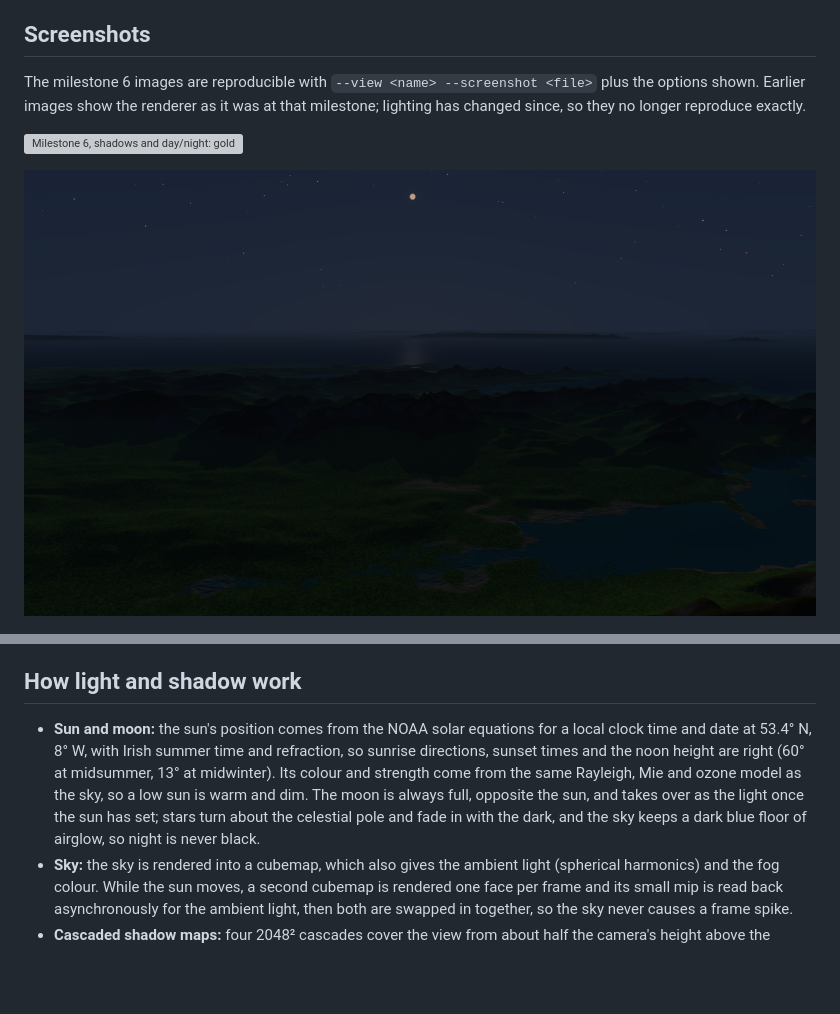
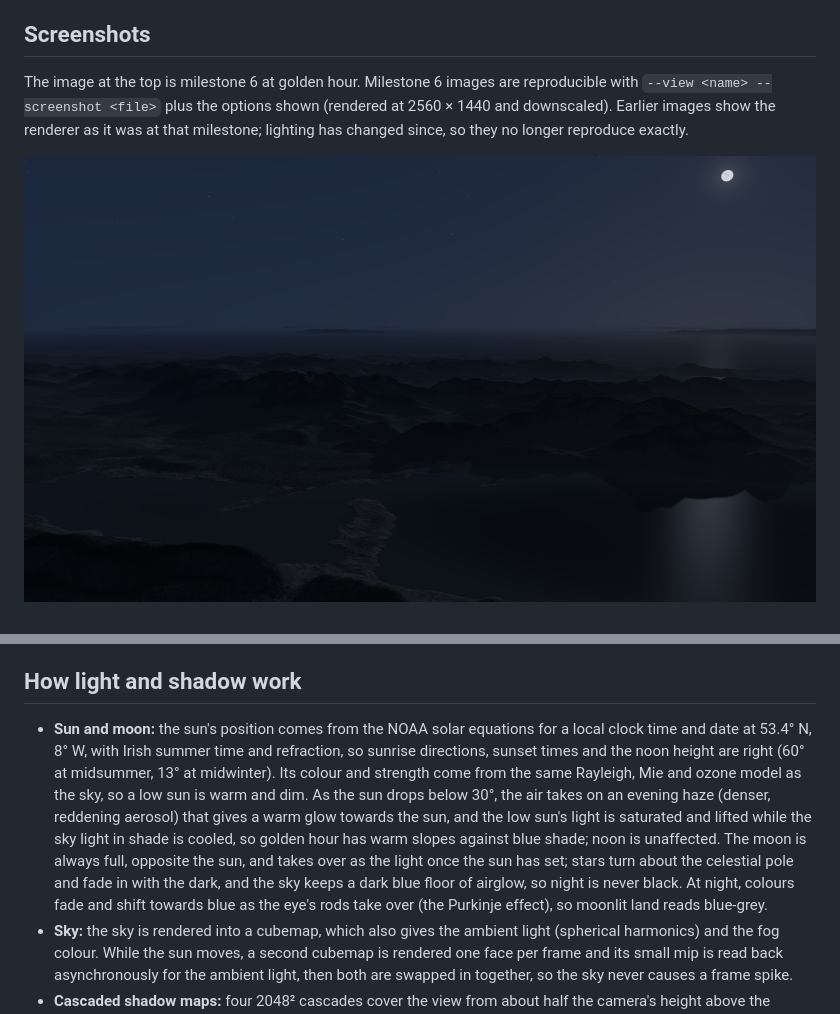
Before and after one commit to leahweldon/emerald-isle, a Markdown page: README.md, 2 parts joined by grey strips. Drawn GitHub-style; pictures changed too: docs/images/milestone-06-night.png; blank space fills up the shorter version; grey boxes are pictures that could not be loaded.

Commit message:
Tune golden hour and night colour: evening haze, warm light, cool shade, Purkinje shift

```diff
--- a/README.md
+++ b/README.md
@@ -23,11 +23,9 @@ A real-time terrain renderer of Ireland, written in C++17 and modern shader-base
 
 ## Screenshots
 
-The milestone 6 images are reproducible with `--view <name> --screenshot <file>` plus the options shown. Earlier images show the renderer as it was at that milestone; lighting has changed since, so they no longer reproduce exactly.
+The image at the top is milestone 6 at golden hour. Milestone 6 images are reproducible with `--view <name> --screenshot <file>` plus the options shown (rendered at 2560 × 1440 and downscaled). Earlier images show the renderer as it was at that milestone; lighting has changed since, so they no longer reproduce exactly.
 
-![Milestone 6, shadows and day/night: golden hour over the procedural archipelago, with long shadows across the valleys (--view ridges --time 20:30)](docs/images/milestone-06.png)
-
-![Milestone 6, shadows and day/night: midsummer night over Kerry, with the full moon low in the south and stars (--view kerry-south --time 01:30)](docs/images/milestone-06-night.png)
+![Milestone 6, shadows and day/night: midsummer night over Kerry, with the full moon low in the south, stars and blue-grey moonlit land (--view kerry-south --time 01:30)](docs/images/milestone-06-night.png)
 
 ![Milestone 5, infinite world: procedural archipelago about 1,000 km west of Ireland, streamed around the camera](docs/images/milestone-05.png)
 
@@ -54,7 +52,7 @@ flowchart LR
 
 ## How light and shadow work
 
-- **Sun and moon:** the sun's position comes from the NOAA solar equations for a local clock time and date at 53.4° N, 8° W, with Irish summer time and refraction, so sunrise directions, sunset times and the noon height are right (60° at midsummer, 13° at midwinter). Its colour and strength come from the same Rayleigh, Mie and ozone model as the sky, so a low sun is warm and dim. The moon is always full, opposite the sun, and takes over as the light once the sun has set; stars turn about the celestial pole and fade in with the dark, and the sky keeps a dark blue floor of airglow, so night is never black.
+- **Sun and moon:** the sun's position comes from the NOAA solar equations for a local clock time and date at 53.4° N, 8° W, with Irish summer time and refraction, so sunrise directions, sunset times and the noon height are right (60° at midsummer, 13° at midwinter). Its colour and strength come from the same Rayleigh, Mie and ozone model as the sky, so a low sun is warm and dim. As the sun drops below 30°, the air takes on an evening haze (denser, reddening aerosol) that gives a warm glow towards the sun, and the low sun's light is saturated and lifted while the sky light in shade is cooled, so golden hour has warm slopes against blue shade; noon is unaffected. The moon is always full, opposite the sun, and takes over as the light once the sun has set; stars turn about the celestial pole and fade in with the dark, and the sky keeps a dark blue floor of airglow, so night is never black. At night, colours fade and shift towards blue as the eye's rods take over (the Purkinje effect), so moonlit land reads blue-grey.
 - **Sky:** the sky is rendered into a cubemap, which also gives the ambient light (spherical harmonics) and the fog colour. While the sun moves, a second cubemap is rendered one face per frame and its small mip is read back asynchronously for the ambient light, then both are swapped in together, so the sky never causes a frame spike.
 - **Cascaded shadow maps:** four 2048² cascades cover the view from about half the camera's height above the ground out to ten times that height (30–150 km). Each cascade is fitted to the bounding sphere of its slice of the view and snapped to whole texels in world space, so shadows do not shimmer as the camera moves or turns. The depth pass reuses the CDLOD node selection, culled to each cascade and coarser in the outer ones, and clamps casters between a cascade and the sun onto its near plane. Receivers use a 3 × 3 hardware-filtered PCF, a normal offset that grows as the light grazes the surface, and a slope-scaled depth bias, and neighbouring cascades are cross-faded. Shadows dim only direct light, so the sky still lights the shade; they fall on the sea too.
 - **Distant shadows:** beyond the last cascade, each terrain tile (4 km nodes and coarser) carries a horizon map, made on the worker thread when the tile is generated: for every other grid point, the elevation of the horizon in eight compass directions, found by marching outwards over the tile and over a coarser grid of heights reaching two node widths beyond it. The shader interpolates the horizon angle at the light's bearing and compares it with the light's elevation, and the last cascade fades into it. This costs two texture fetches per pixel, about 2 ms more work per coarse tile on the worker and nothing measurable on the GPU; ray-marching the height texture towards the sun would need a dozen or more fetches per pixel every frame and could not see casters past the edge of the node's own tile. The sea gets cascade shadows only; beyond them the haze dominates.
```
Also changed, not shown: other parts of README.md (+1 -1 lines), 10 other files.
